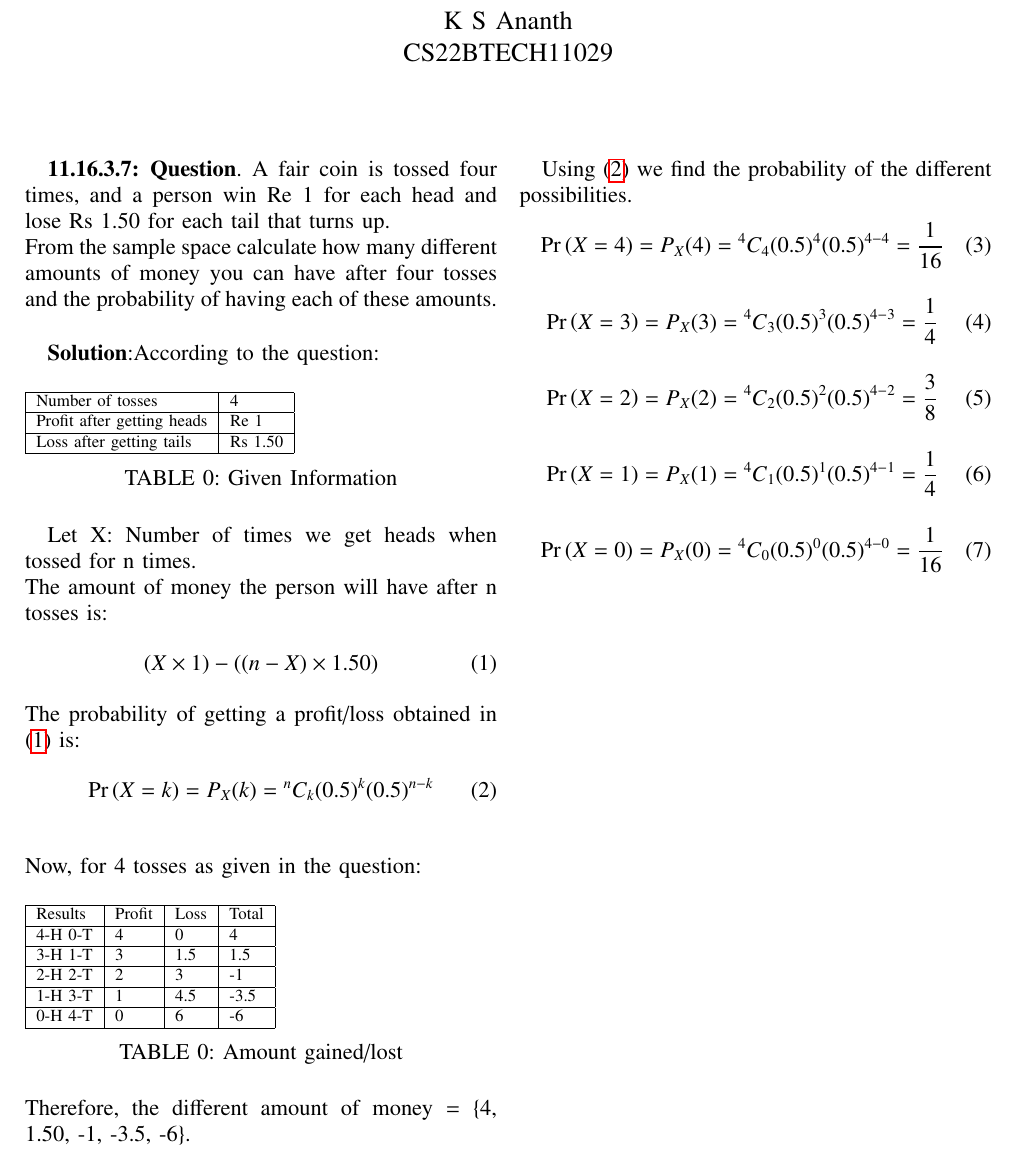
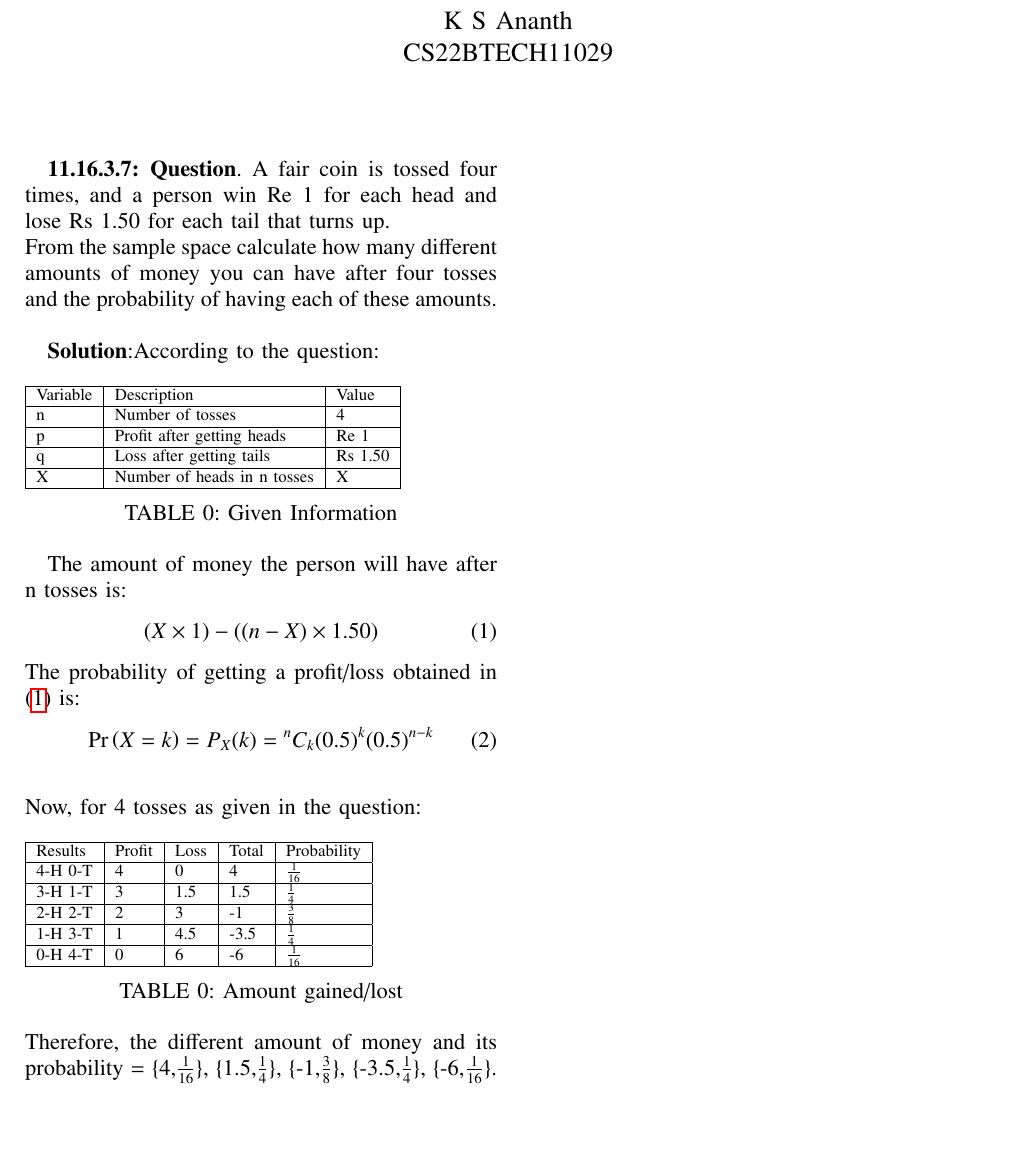
Before and after one commit to ksananth4424/AI1110, a LaTeX problem sheet (Assignment_5/Assignment_5.tex, which reads Assignment_5/tables/table1.tex, Assignment_5/tables/table2.tex): part of the page, cut so that both start at the same text, the shorter picture padded with empty space. Compiled offline with pdfLaTeX.

Commit message:
minor changes

```diff
--- a/Assignment_5/Assignment_5.tex
+++ b/Assignment_5/Assignment_5.tex
@@ -301,7 +301,6 @@ From the sample space calculate how many different amounts of money you can have
 \caption{Given Information}
 \end{table}
 
-Let X: Number of times we get heads when tossed for n times.\\
 The amount of money the person will have after n tosses is:
 \begin{align}
 	\label{eq:1}
@@ -313,32 +312,32 @@ The probability of getting a profit/loss obtained in \eqref{eq:1} is:
 	\pr{X=k} = P_X(k) = \comb{n}{k} (0.5)^{k} (0.5)^{n-k}
 \end{align}\\
 Now, for 4 tosses as given in the question:
-\begin{table}[htbp]
+\begin{table}[h]
 \label{table:1}
 \input{tables/table2.tex}
 \caption{Amount gained/lost}
 \end{table}\\
-Therefore, the different amount of money = \{4, 1.50, -1, -3.5, -6\}.\\
+Therefore, the different amount of money and its probability = \{4,$\frac{1}{16}$\}, \{1.5,$\frac{1}{4}$\}, \{-1,$\frac{3}{8}$\}, \{-3.5,$\frac{1}{4}$\}, \{-6,$\frac{1}{16}$\}.\\
 
-Using \eqref{eq:2} we find the probability of the different possibilities.
-\begin{align}
-	\pr{X=4} = P_X(4) = \comb{4}{4} (0.5)^{4} (0.5)^{4-4}
-	= \frac{1}{16}
-\end{align}
-\begin{align}
-	\pr{X=3} = P_X(3) = \comb{4}{3} (0.5)^{3} (0.5)^{4-3}
-	= \frac{1}{4}
-\end{align}
-\begin{align}
-	\pr{X=2} = P_X(2) = \comb{4}{2} (0.5)^{2} (0.5)^{4-2}
-	= \frac{3}{8}
-\end{align}
-\begin{align}
-	\pr{X=1} = P_X(1) = \comb{4}{1} (0.5)^{1} (0.5)^{4-1}
-	= \frac{1}{4}
-\end{align}
-\begin{align}
-	\pr{X=0} = P_X(0) = \comb{4}{0} (0.5)^{0} (0.5)^{4-0}
-	= \frac{1}{16}
-\end{align}
+%Using \eqref{eq:2} we find the probability of the different possibilities.
+%\begin{align}
+%	\pr{X=4} = P_X(4) = \comb{4}{4} (0.5)^{4} (0.5)^{4-4}
+%	= \frac{1}{16}
+%\end{align}
+%\begin{align}
+%	\pr{X=3} = P_X(3) = \comb{4}{3} (0.5)^{3} (0.5)^{4-3}
+%	= \frac{1}{4}
+%\end{align}
+%\begin{align}
+%	\pr{X=2} = P_X(2) = \comb{4}{2} (0.5)^{2} (0.5)^{4-2}
+%	= \frac{3}{8}
+%\end{align}
+%\begin{align}
+%	\pr{X=1} = P_X(1) = \comb{4}{1} (0.5)^{1} (0.5)^{4-1}
+%	= \frac{1}{4}
+%\end{align}
+%\begin{align}
+%	\pr{X=0} = P_X(0) = \comb{4}{0} (0.5)^{0} (0.5)^{4-0}
+%	= \frac{1}{16}
+%\end{align}
 \end{document}
--- a/Assignment_5/tables/table1.tex
+++ b/Assignment_5/tables/table1.tex
@@ -3,8 +3,10 @@
 %%  This is a LaTeX2e table fragment exported from Gnumeric.        %%
 %%                                                                  %%
 %%%%%%%%%%%%%%%%%%%%%%%%%%%%%%%%%%%%%%%%%%%%%%%%%%%%%%%%%%%%%%%%%%%%%%
-\begin{tabular}{|l|l|}\hline
-Number of tosses	&4\\\hline
-Profit after getting heads	&Re 1\\\hline
-Loss after getting tails	&Rs 1.50\\\hline
+\begin{tabular}{|l|l|l|}\hline
+Variable	&Description	&Value\\\hline
+n	&Number of tosses	&4\\\hline
+p	&Profit after getting heads	&Re 1\\\hline
+q	&Loss after getting tails	&Rs 1.50\\\hline
+X	&Number of heads in n tosses	&X\\\hline
 \end{tabular}
--- a/Assignment_5/tables/table2.tex
+++ b/Assignment_5/tables/table2.tex
@@ -3,11 +3,11 @@
 %%  This is a LaTeX2e table fragment exported from Gnumeric.        %%
 %%                                                                  %%
 %%%%%%%%%%%%%%%%%%%%%%%%%%%%%%%%%%%%%%%%%%%%%%%%%%%%%%%%%%%%%%%%%%%%%%
-\begin{tabular}{|l|l|l|l|}\hline
-Results	&Profit	&Loss	&Total\\\hline
-4-H  0-T	&4	&0	&4\\\hline
-3-H  1-T	&3	&1.5	&1.5\\\hline
-2-H  2-T	&2	&3	&-1\\\hline
-1-H  3-T	&1	&4.5	&-3.5\\\hline
-0-H  4-T	&0	&6	&-6\\\hline
+\begin{tabular}{|l|l|l|l|l|}\hline
+Results	&Profit	&Loss	&Total	&Probability\\\hline
+4-H  0-T	&4	&0	&4	&$\frac{1}{16}$\\\hline
+3-H  1-T	&3	&1.5	&1.5	&$\frac{1}{4}$\\\hline
+2-H  2-T	&2	&3	&-1	&$\frac{3}{8}$\\\hline
+1-H  3-T	&1	&4.5	&-3.5	&$\frac{1}{4}$\\\hline
+0-H  4-T	&0	&6	&-6	&$\frac{1}{16}$\\\hline
 \end{tabular}
```
Also changed, not shown: Assignment_5/Assignment_5.pdf, 4 other files.
